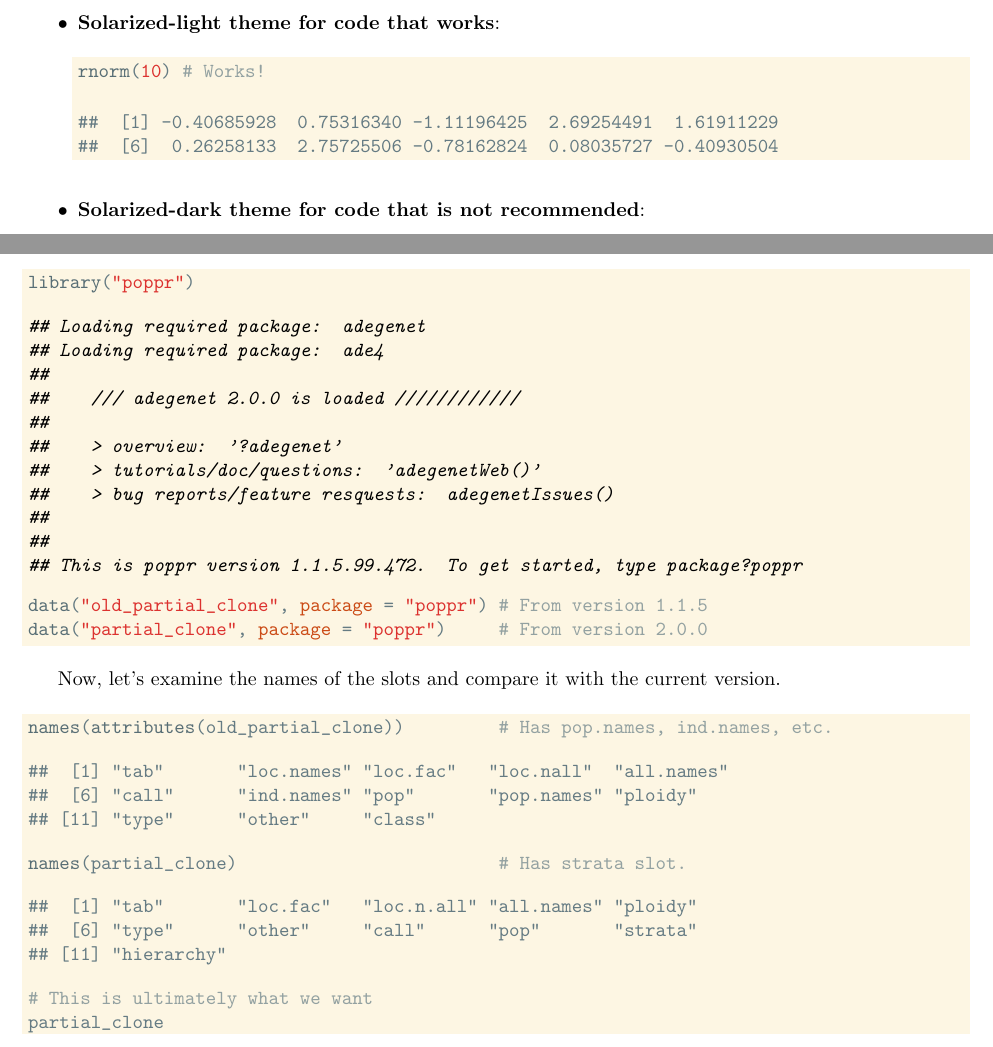
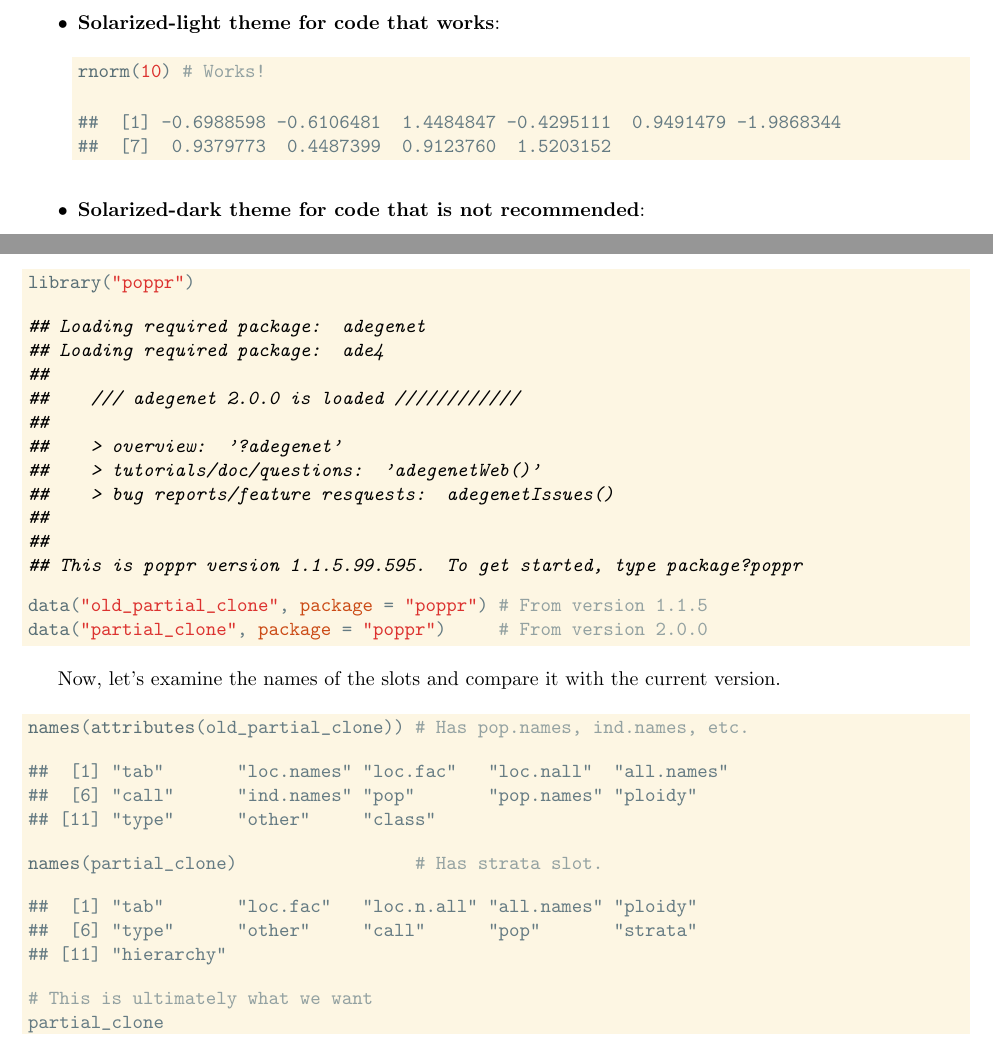
Before and after one commit to grunwaldlab/poppr, a LaTeX paper (vignettes/how_to_migrate.tex): two parts of pages 2 and 3 of 8, joined at a grey line, cut so that both start at the same text. Compiled offline with pdfLaTeX.

Commit message:
slight update to migration

```diff
--- a/vignettes/how_to_migrate.tex
+++ b/vignettes/how_to_migrate.tex
@@ -100,7 +100,7 @@
   \scalebox{-1}[1]{\jala{}}
 }
 
-\title{Migration from poppr version 1.1 to 1.1.5.99.472}
+\title{Migration from poppr version 1.1 to 1.1.5.99.595}
 \author{Zhian N. Kamvar$^{1}$\ and Niklaus J. Gr\"unwald$^{1,2}$\\\scriptsize{1)
 Department of Botany and Plant Pathology, Oregon State University, Corvallis,
 OR}\\\scriptsize{2) Horticultural Crops Research Laboratory, USDA-ARS,
@@ -163,8 +163,8 @@ that all code that will fail is wrapped in a \texttt{try()} command.
 \hlkwd{rnorm}\hlstd{(}\hlnum{10}\hlstd{)} \hlcom{# Works!}
 \end{alltt}
 \begin{verbatim}
-##  [1] -0.40685928  0.75316340 -1.11196425  2.69254491  1.61911229
-##  [6]  0.26258133  2.75725506 -0.78162824  0.08035727 -0.40930504
+##  [1] -0.6988598 -0.6106481  1.4484847 -0.4295111  0.9491479 -1.9868344
+##  [7]  0.9379773  0.4487399  0.9123760  1.5203152
 \end{verbatim}
 \end{kframe}
 \end{knitrout}
@@ -222,7 +222,7 @@ for demonstration. First, we'll load the data.
 \end{alltt}
 
 
-{\ttfamily\noindent\itshape\color{messagecolor}{\#\# Loading required package: adegenet\\\#\# Loading required package: ade4\\\#\# \\\#\#\ \ \ \ /// adegenet 2.0.0 is loaded ////////////\\\#\# \\\#\#\ \ \ \ > overview: '?adegenet'\\\#\#\ \ \ \ > tutorials/doc/questions: 'adegenetWeb()' \\\#\#\ \ \ \ > bug reports/feature resquests: adegenetIssues()\\\#\# \\\#\# \\\#\# This is poppr version 1.1.5.99.472. To get started, type package?poppr}}\begin{alltt}
+{\ttfamily\noindent\itshape\color{messagecolor}{\#\# Loading required package: adegenet\\\#\# Loading required package: ade4\\\#\# \\\#\#\ \ \ \ /// adegenet 2.0.0 is loaded ////////////\\\#\# \\\#\#\ \ \ \ > overview: '?adegenet'\\\#\#\ \ \ \ > tutorials/doc/questions: 'adegenetWeb()' \\\#\#\ \ \ \ > bug reports/feature resquests: adegenetIssues()\\\#\# \\\#\# \\\#\# This is poppr version 1.1.5.99.595. To get started, type package?poppr}}\begin{alltt}
 \hlkwd{data}\hlstd{(}\hlstr{"old_partial_clone"}\hlstd{,} \hlkwc{package} \hlstd{=} \hlstr{"poppr"}\hlstd{)} \hlcom{# From version 1.1.5}
 \hlkwd{data}\hlstd{(}\hlstr{"partial_clone"}\hlstd{,} \hlkwc{package} \hlstd{=} \hlstr{"poppr"}\hlstd{)}     \hlcom{# From version 2.0.0}
 \end{alltt}
```
Also changed, not shown: vignettes/how_to_migrate.pdf, vignettes/how_to_migrate.tex (12 more changed lines), 1 other file.
